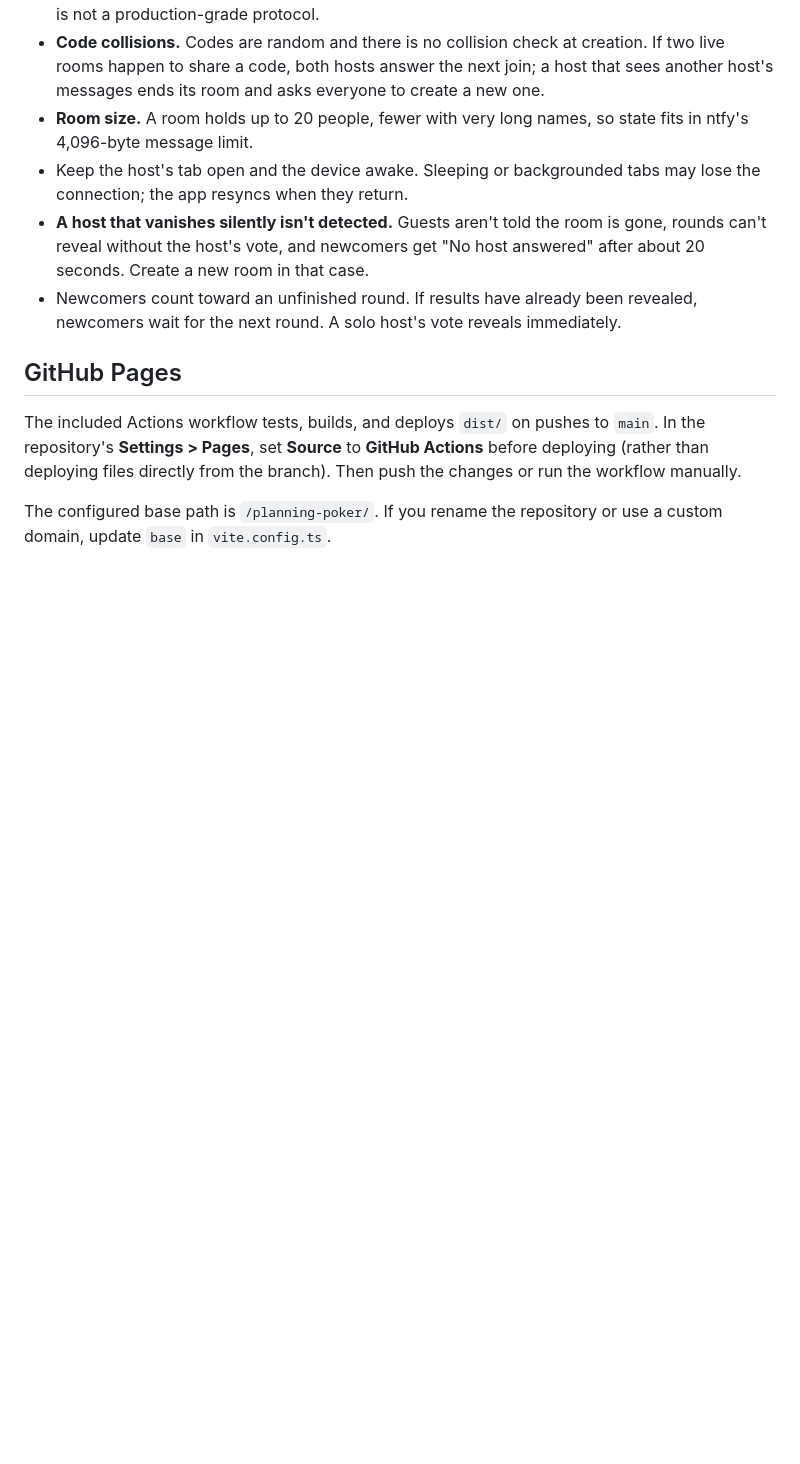
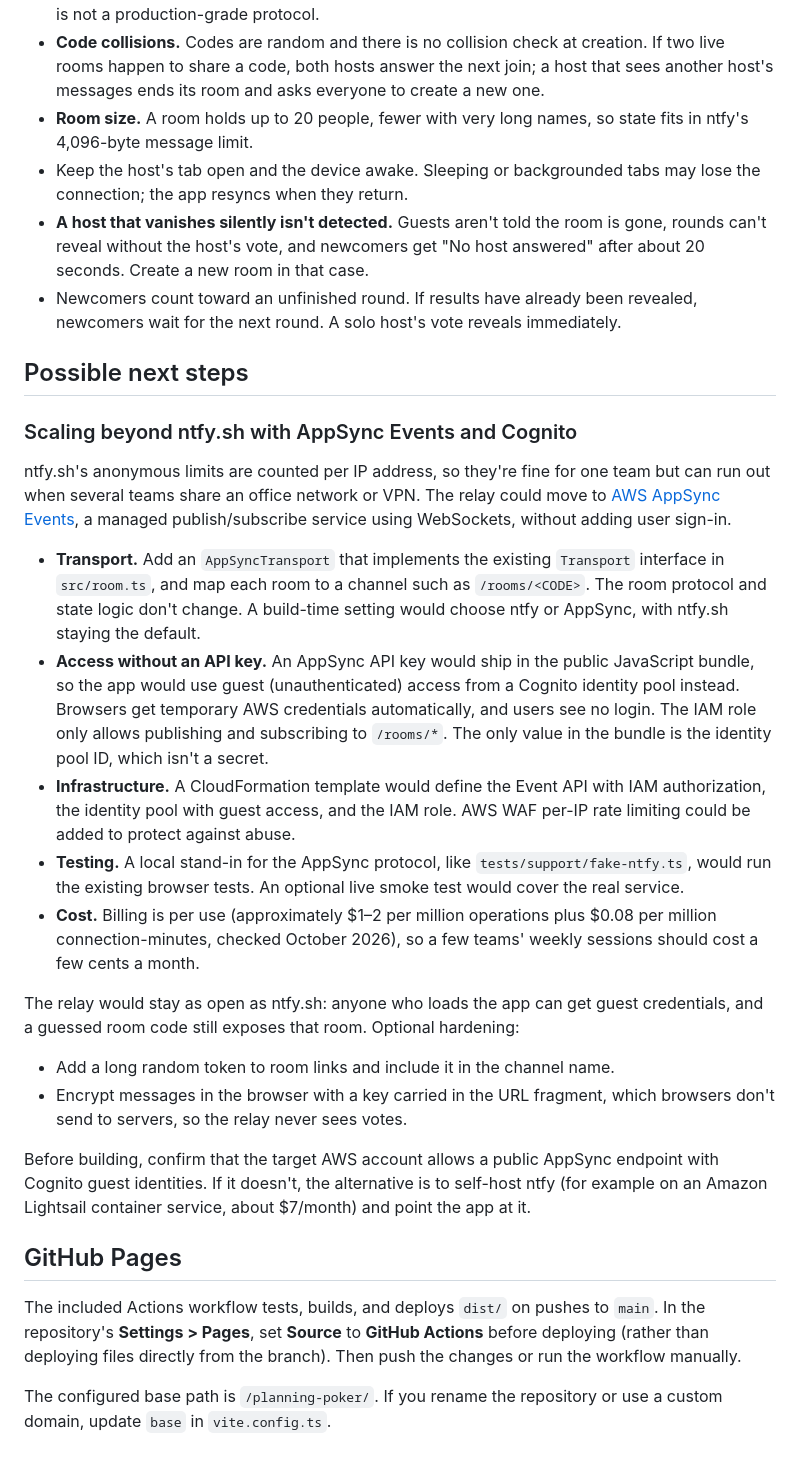
Before and after one commit to jxg994/planning-poker, a Markdown page: README.md, the part around one of its changes. GitHub-like rendering; blank space fills up the shorter version.

```diff
--- a/README.md
+++ b/README.md
@@ -114,6 +116,50 @@ publish 8 messages in total. Leaving costs 1, and a host removing someone costs
   revealed, newcomers wait for the next round. A solo host's vote reveals
   immediately.
 
+## Possible next steps
+
+### Scaling beyond ntfy.sh with AppSync Events and Cognito
+
+ntfy.sh's anonymous limits are counted per IP address, so they're fine for one
+team but can run out when several teams share an office network or VPN. The
+relay could move to
+[AWS AppSync Events](https://docs.aws.amazon.com/appsync/latest/eventapi/event-api-welcome.html),
+a managed publish/subscribe service using WebSockets, without adding user
+sign-in.
+
+- **Transport.** Add an `AppSyncTransport` that implements the existing
+  `Transport` interface in `src/room.ts`, and map each room to a channel such as
+  `/rooms/<CODE>`. The room protocol and state logic don't change. A build-time
+  setting would choose ntfy or AppSync, with ntfy.sh staying the default.
+- **Access without an API key.** An AppSync API key would ship in the public
+  JavaScript bundle, so the app would use guest (unauthenticated) access from a
+  Cognito identity pool instead. Browsers get temporary AWS credentials
+  automatically, and users see no login. The IAM role only allows publishing and
+  subscribing to `/rooms/*`. The only value in the bundle is the identity pool
+  ID, which isn't a secret.
+- **Infrastructure.** A CloudFormation template would define the Event API with
+  IAM authorization, the identity pool with guest access, and the IAM role.
+  AWS WAF per-IP rate limiting could be added to protect against abuse.
+- **Testing.** A local stand-in for the AppSync protocol, like
+  `tests/support/fake-ntfy.ts`, would run the existing browser tests. An optional
+  live smoke test would cover the real service.
+- **Cost.** Billing is per use (approximately $1–2 per million operations plus
+  $0.08 per million connection-minutes, checked October 2026), so a few teams'
+  weekly sessions should cost a few cents a month.
+
+The relay would stay as open as ntfy.sh: anyone who loads the app can get guest
+credentials, and a guessed room code still exposes that room. Optional
+hardening:
+
+- Add a long random token to room links and include it in the channel name.
+- Encrypt messages in the browser with a key carried in the URL fragment, which
+  browsers don't send to servers, so the relay never sees votes.
+
+Before building, confirm that the target AWS account allows a public AppSync
+endpoint with Cognito guest identities. If it doesn't, the alternative is to
+self-host ntfy (for example on an Amazon Lightsail container service, about
+$7/month) and point the app at it.
+
 ## GitHub Pages
 
 The included Actions workflow tests, builds, and deploys `dist/` on pushes to
```
Also changed, not shown: other parts of README.md (+2 -0 lines).
